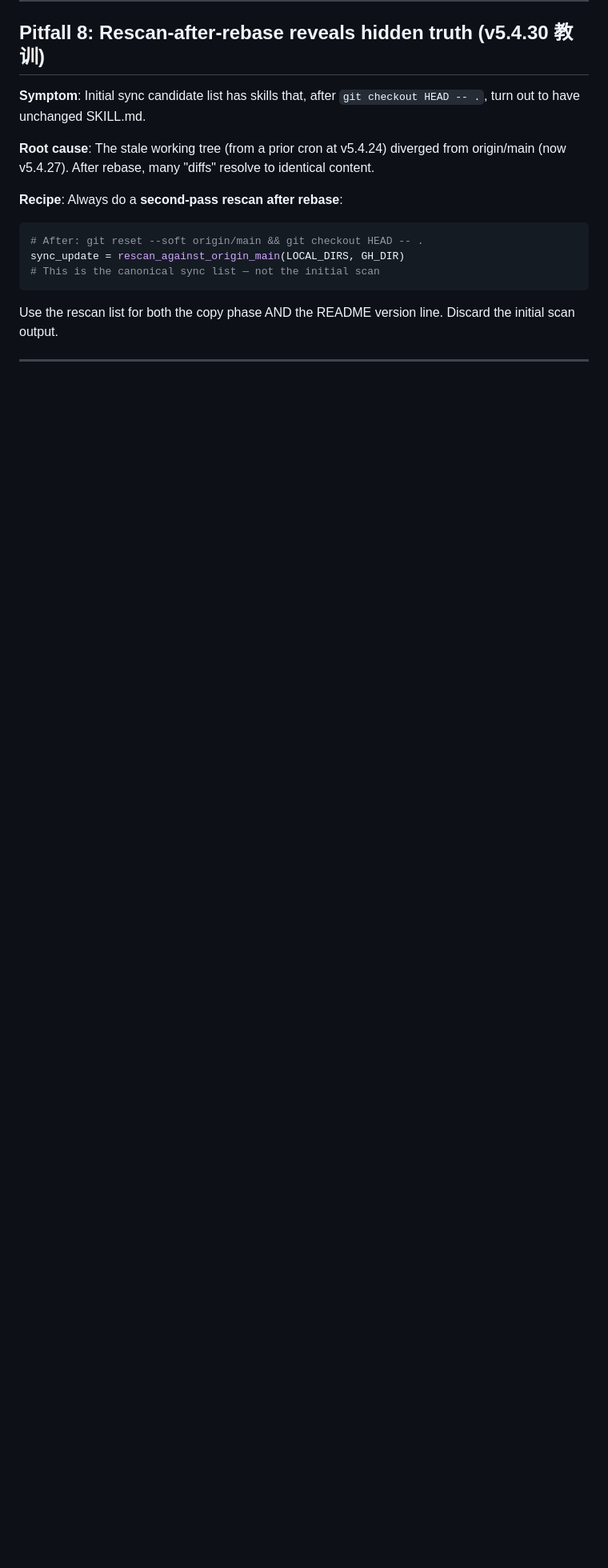
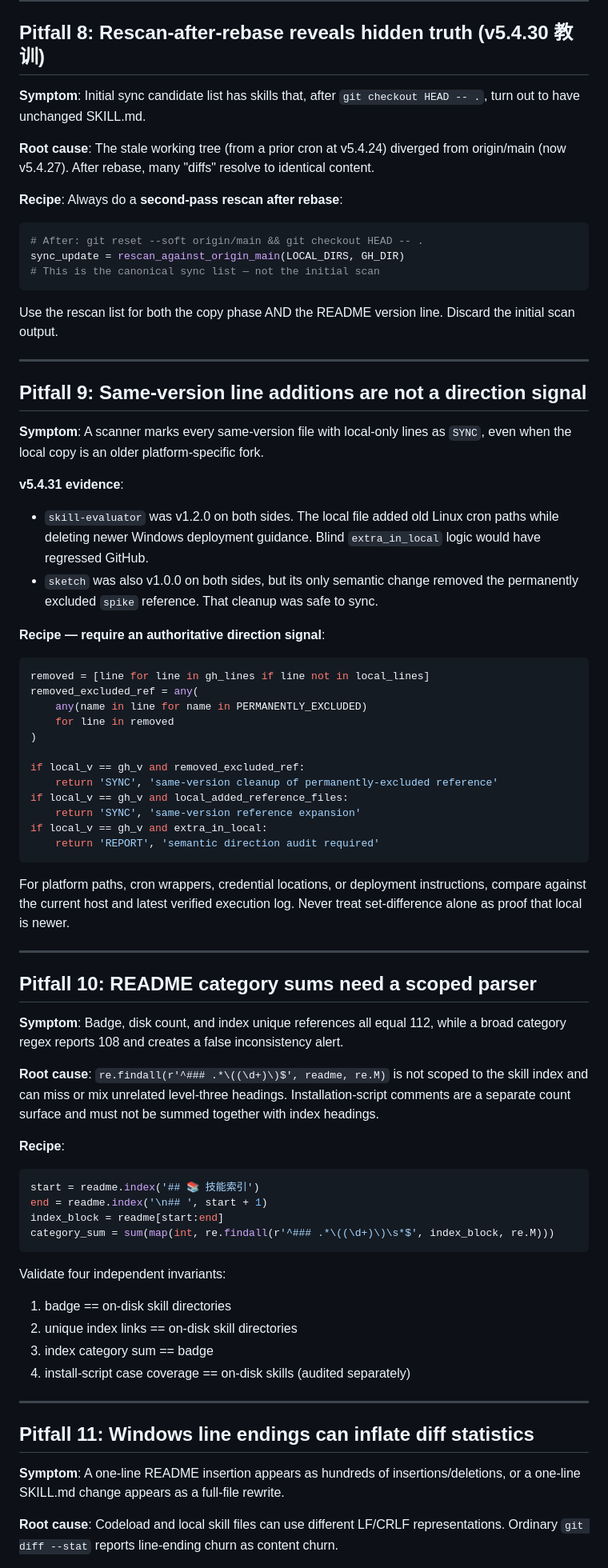
Before and after one commit to jorinyang/awesome-skills, a Markdown page: github-sync-cron-pitfalls/SKILL.md, the part around one of its changes. Shown at 80% size. Drawn GitHub-style; blank space fills up the shorter version.

Commit message:
v5.4.30: sync github cron pitfalls updates

````diff
--- a/github-sync-cron-pitfalls/SKILL.md
+++ b/github-sync-cron-pitfalls/SKILL.md
@@ -253,3 +253,59 @@ line. Discard the initial scan output.
 
 ---
 
+## Pitfall 9: Same-version line additions are not a direction signal
+
+**Symptom**: A scanner marks every same-version file with local-only lines as `SYNC`, even when the local copy is an older platform-specific fork.
+
+**v5.4.31 evidence**:
+- `skill-evaluator` was v1.2.0 on both sides. The local file added old Linux cron paths while deleting newer Windows deployment guidance. Blind `extra_in_local` logic would have regressed GitHub.
+- `sketch` was also v1.0.0 on both sides, but its only semantic change removed the permanently excluded `spike` reference. That cleanup was safe to sync.
+
+**Recipe — require an authoritative direction signal**:
+```python
+removed = [line for line in gh_lines if line not in local_lines]
+removed_excluded_ref = any(
+    any(name in line for name in PERMANENTLY_EXCLUDED)
+    for line in removed
+)
+
+if local_v == gh_v and removed_excluded_ref:
+    return 'SYNC', 'same-version cleanup of permanently-excluded reference'
+if local_v == gh_v and local_added_reference_files:
+    return 'SYNC', 'same-version reference expansion'
+if local_v == gh_v and extra_in_local:
+    return 'REPORT', 'semantic direction audit required'
+```
+
+For platform paths, cron wrappers, credential locations, or deployment instructions, compare against the current host and latest verified execution log. Never treat set-difference alone as proof that local is newer.
+
+---
+
+## Pitfall 10: README category sums need a scoped parser
+
+**Symptom**: Badge, disk count, and index unique references all equal 112, while a broad category regex reports 108 and creates a false inconsistency alert.
+
+**Root cause**: `re.findall(r'^### .*\((\d+)\)$', readme, re.M)` is not scoped to the skill index and can miss or mix unrelated level-three headings. Installation-script comments are a separate count surface and must not be summed together with index headings.
+
+**Recipe**:
+```python
+start = readme.index('## 📚 技能索引')
+end = readme.index('\n## ', start + 1)
+index_block = readme[start:end]
+category_sum = sum(map(int, re.findall(r'^### .*\((\d+)\)\s*$', index_block, re.M)))
+```
+
+Validate four independent invariants:
+1. badge == on-disk skill directories
+2. unique index links == on-disk skill directories
+3. index category sum == badge
+4. install-script case coverage == on-disk skills (audited separately)
+
+---
+
+## Pitfall 11: Windows line endings can inflate diff statistics
+
+**Symptom**: A one-line README insertion appears as hundreds of insertions/deletions, or a one-line SKILL.md change appears as a full-file rewrite.
+
+**Root cause**: Codeload and local skill files can use different LF/CRLF representations. Ordinary `git diff --stat` reports line-ending churn as content churn.
+
````
Also changed, not shown: other parts of github-sync-cron-pitfalls/SKILL.md (+15 -1 lines), github-sync-cron-pitfalls/references/v5.4.31-direction-and-line-ending-lessons.md (added, +37 -0 lines).
